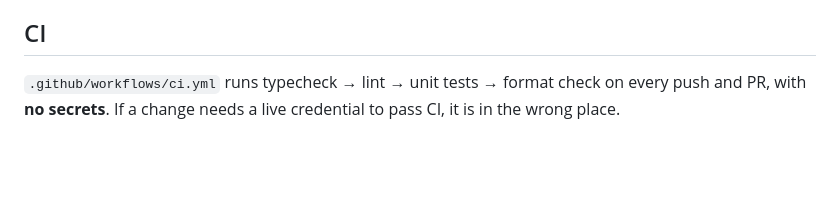
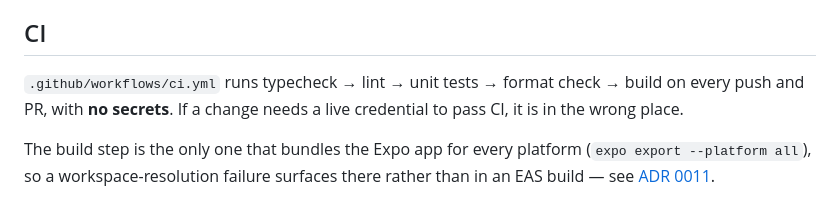
Before and after one commit to coreybain/party-booth, a Markdown page: README.md, the part around the change. GitHub-like rendering; blank space fills up the shorter version.

```diff
--- a/README.md
+++ b/README.md
@@ -247,5 +247,9 @@ eight days before launch. Revisit after 5 Aug.
 
 ## CI
 
-`.github/workflows/ci.yml` runs typecheck → lint → unit tests → format check on every push and
-PR, with **no secrets**. If a change needs a live credential to pass CI, it is in the wrong place.
+`.github/workflows/ci.yml` runs typecheck → lint → unit tests → format check → build on every push
+and PR, with **no secrets**. If a change needs a live credential to pass CI, it is in the wrong place.
+
+The build step is the only one that bundles the Expo app for every platform
+(`expo export --platform all`), so a workspace-resolution failure surfaces there rather than in an
+EAS build — see [ADR 0011](docs/adr/0011-bun-package-manager.md).
```
Also changed, not shown: CONTRIBUTING.md (+9 -4 lines), docs/product-spec.md (+2 -1 lines).
